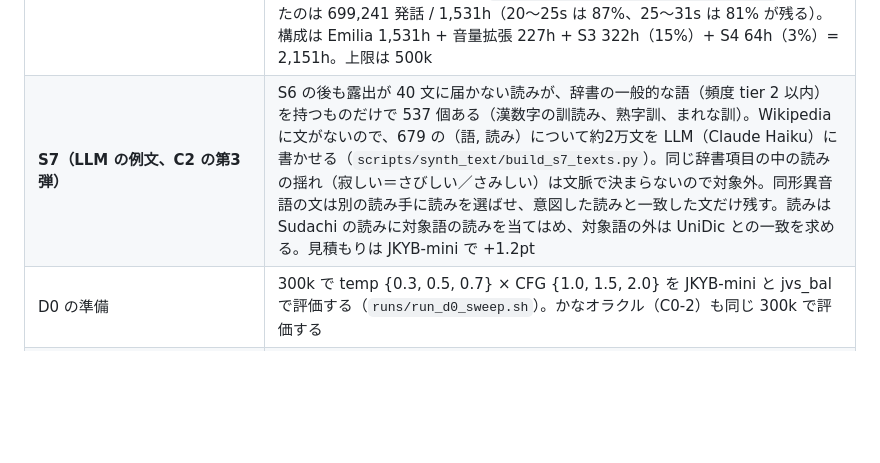
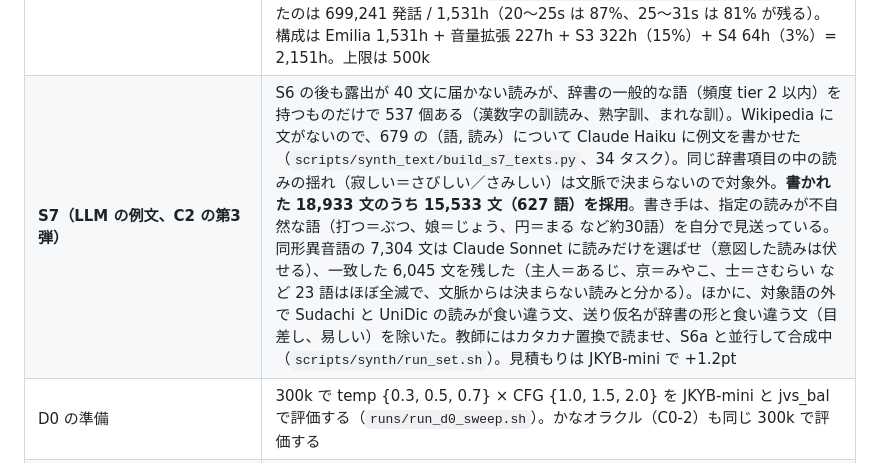
Before and after one commit to takuma104/pocket-tts-ja, a Markdown page: docs/plans/ja_finetune_plan.md, the part around the change. Drawn GitHub-style; blank space fills up the shorter version.

Commit message:
Plan: S7 written, verified and in synthesis
Co-Authored-By: Claude Opus 5.5 <noreply@anthropic.com>
Claude-Session: https://claude.ai/code/session_01JeacE8imr3xdQywkMQp4qn

```diff
--- a/docs/plans/ja_finetune_plan.md
+++ b/docs/plans/ja_finetune_plan.md
@@ -60,7 +60,7 @@ ChatGPT案をそのまま骨格にする。
 | **S6（読みごとの露出の底上げ）** | S1 の Wikipedia 文プール（解析済み 209万文、未使用分）から、露出が 300 に届かない読みを含む文を選ぶ（`scripts/synth_text/build_s6_texts.py select`）。全読みを 5 → 10 → 20 → … → 300 と順に引き上げ、同じ語は読みごとに 100 文まで。**149,310 文**（うち 100 までの分が S6a 47,635 文、残りが S6b 101,675 文）。語の選定に JKYB のキーは使っていない（単位は語彙表、文は S1 と同じリーク検査）。教師への入力は、語彙表で読みが1つしかない表記はかなに置き換え、同形異音語は漢字のままにする（解析器の既定の読みが誤っている場合に、教師の読みとの不一致で QC が落とせるようにする）。隣が漢字の単漢字（固有名詞の断片が多い）は対象にしない |
 | C2 の合成順（galleria2、`scripts/synth/run_c2.sh`） | A0b の再チェックが終わったら YODAS3 を止めて、(1) ひらがなとカタカナの比較（約 940 文ずつ、QC 合格率で決める）、(2) S6a、(3) S5、(4) S6b の順に合成・QC・encode する。露出と正解率の関係から見積もると、JKYB-mini への効果は S6a +1.6pt、S5 +0.6pt、S6b +0.7pt（合格率 75% を仮定した粗い見積もり）。出来た順に mix に加えて B1 を切り替える（`runs/add_c2_set.sh`。S3 は 12%、S6a 5%、S5 4%、S6b 5%） |
 | **mix v4b（10/11 00:07、353k〜）** | A0b の再チェックが全発話に届いた（774,016 / 775,550）。**再チェックの ASR は 128 トークンで打ち切られるので、15s を超える発話の書き起こしは約125カナで途切れる**。届かなかった参照の末尾まで誤りに数えていたため、20〜31s の発話の 4〜5割を CER > 0.3 で誤って落としていた。途切れた書き起こしは届いた範囲だけで比べるように直した（`filter_asr_recheck.py --truncated-at`）。残したのは 699,241 発話 / 1,531h（20〜25s は 87%、25〜31s は 81% が残る）。構成は Emilia 1,531h + 音量拡張 227h + S3 322h（15%）+ S4 64h（3%）= 2,151h。上限は 500k |
-| **S7（LLM の例文、C2 の第3弾）** | S6 の後も露出が 40 文に届かない読みが、辞書の一般的な語（頻度 tier 2 以内）を持つものだけで 537 個ある（漢数字の訓読み、熟字訓、まれな訓）。Wikipedia に文がないので、679 の（語, 読み）について約2万文を LLM（Claude Haiku）に書かせる（`scripts/synth_text/build_s7_texts.py`）。同じ辞書項目の中の読みの揺れ（寂しい＝さびしい／さみしい）は文脈で決まらないので対象外。同形異音語の文は別の読み手に読みを選ばせ、意図した読みと一致した文だけ残す。読みは Sudachi の読みに対象語の読みを当てはめ、対象語の外は UniDic との一致を求める。見積もりは JKYB-mini で +1.2pt |
+| **S7（LLM の例文、C2 の第3弾）** | S6 の後も露出が 40 文に届かない読みが、辞書の一般的な語（頻度 tier 2 以内）を持つものだけで 537 個ある（漢数字の訓読み、熟字訓、まれな訓）。Wikipedia に文がないので、679 の（語, 読み）について Claude Haiku に例文を書かせた（`scripts/synth_text/build_s7_texts.py`、34 タスク）。同じ辞書項目の中の読みの揺れ（寂しい＝さびしい／さみしい）は文脈で決まらないので対象外。**書かれた 18,933 文のうち 15,533 文（627 語）を採用**。書き手は、指定の読みが不自然な語（打つ＝ぶつ、娘＝じょう、円＝まる など約30語）を自分で見送っている。同形異音語の 7,304 文は Claude Sonnet に読みだけを選ばせ（意図した読みは伏せる）、一致した 6,045 文を残した（主人＝あるじ、京＝みやこ、士＝さむらい など 23 語はほぼ全滅で、文脈からは決まらない読みと分かる）。ほかに、対象語の外で Sudachi と UniDic の読みが食い違う文、送り仮名が辞書の形と食い違う文（目差し、易しい）を除いた。教師にはカタカナ置換で読ませ、S6a と並行して合成中（`scripts/synth/run_set.sh`）。見積もりは JKYB-mini で +1.2pt |
 | D0 の準備 | 300k で temp {0.3, 0.5, 0.7} × CFG {1.0, 1.5, 2.0} を JKYB-mini と jvs_bal で評価する（`runs/run_d0_sweep.sh`）。かなオラクル（C0-2）も同じ 300k で評価する |
 | D1 の準備 | 6L の生徒は 89.4M（Mimi 込みで 109.5M）。設定は `configs/train/D1_6l_pilot.yaml`（upstream の depth_distill と同じ: 教師の CFG 2.0 の出力に回帰、head と EOS は教師のものを凍結）。C2 の合成が終わって galleria2 が空いたら、60k step のパイロットで 6L での読みの落ち方を見る |
 | S3 合成（galleria2） | 完了（10/10 09:30）。30万文を合成し、179,188 文を採用 |
```
